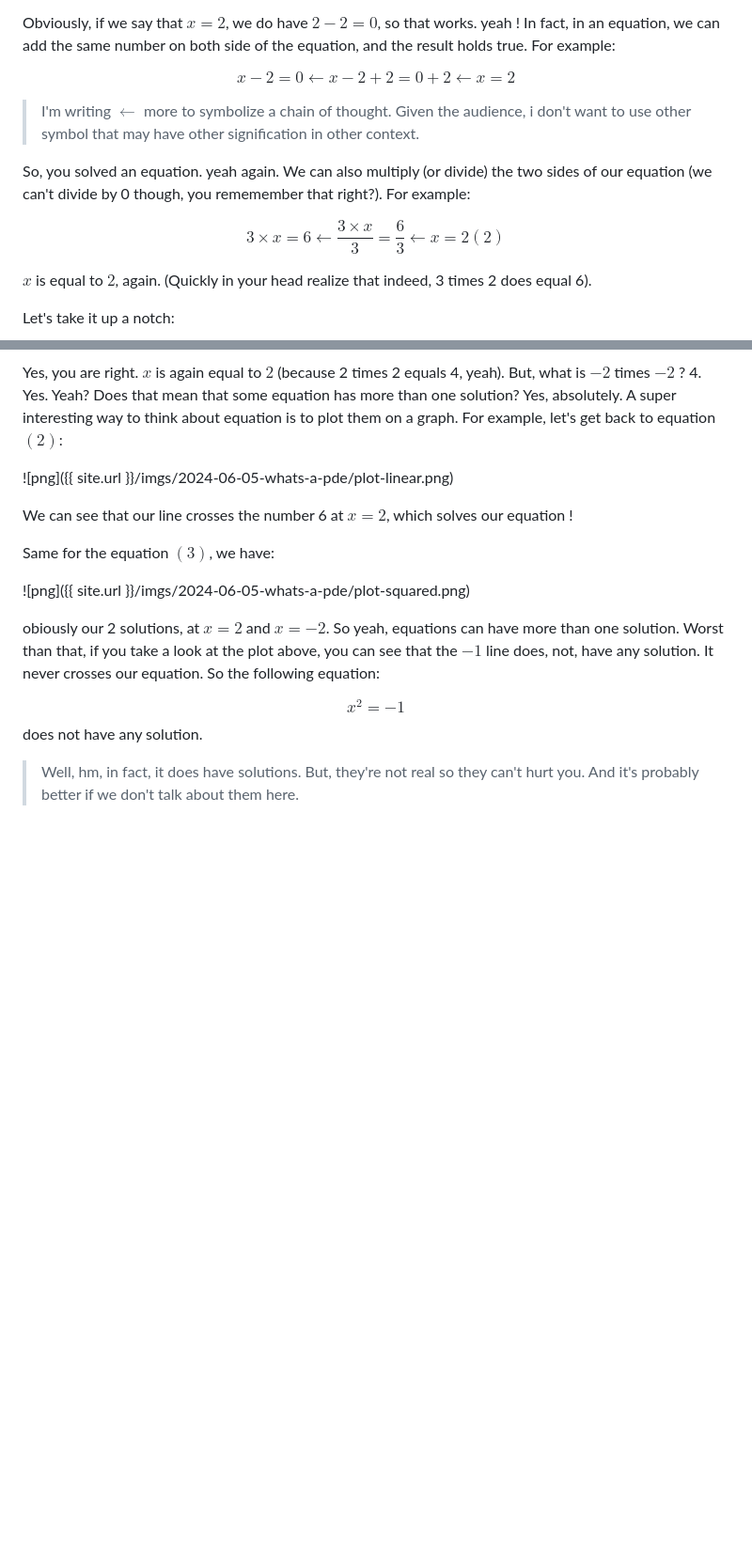
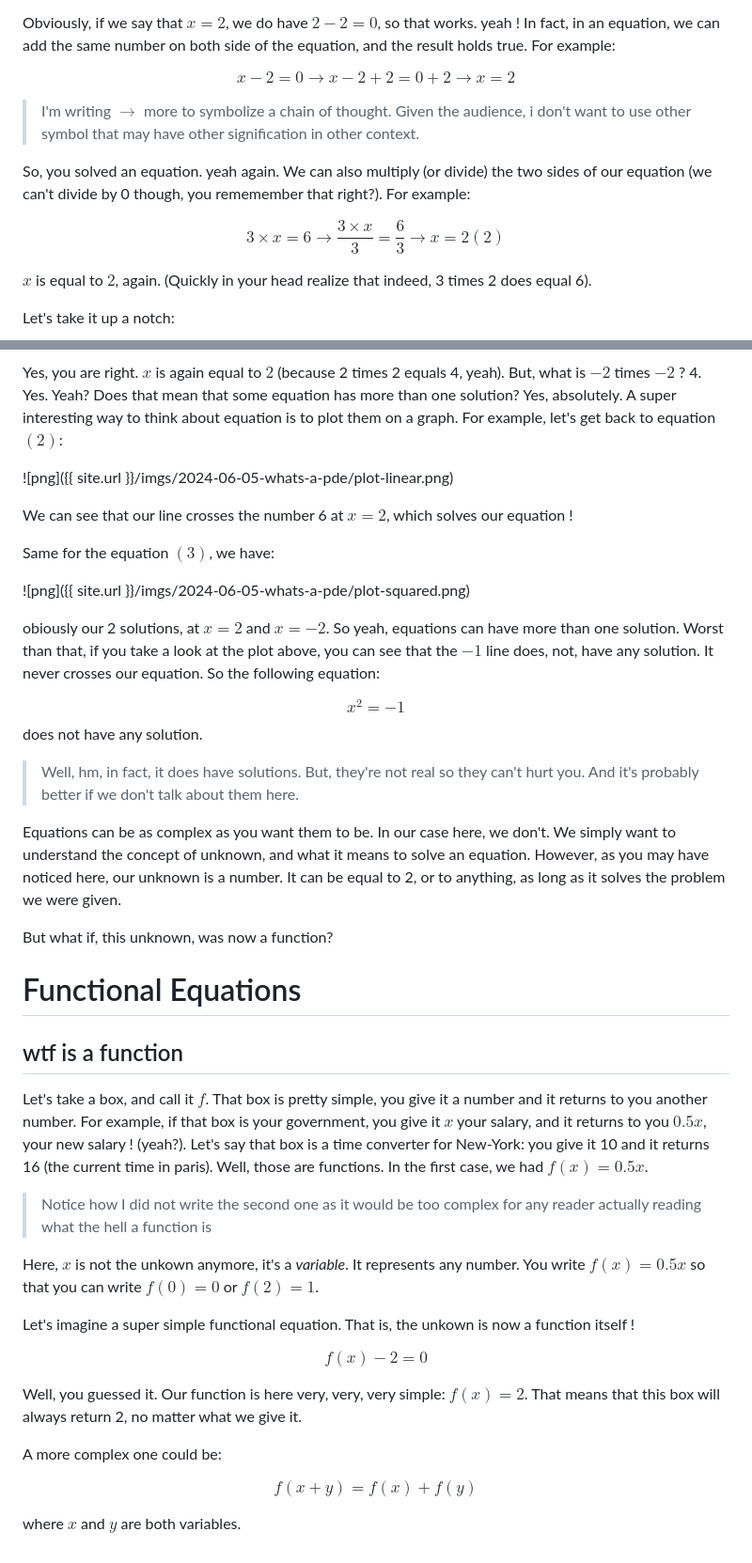
Before and after one commit to DonsetPG/DonsetPG.github.io, a Markdown page: drafts/posts/2024-06-05-whats-a-pde.md, 2 parts joined by grey strips. Shown at 94% size. Drawn GitHub-style; blank space fills up the shorter version.

Commit message:
feat: draft math

```diff
--- a/drafts/posts/2024-06-05-whats-a-pde.md
+++ b/drafts/posts/2024-06-05-whats-a-pde.md
@@ -64,14 +64,14 @@ $$x-2=0$$$
 Obviously, if we say that $x=2$, we do have $2-2=0$, so that works. yeah ! In fact, in an equation, we can add the same number on both side of the equation, and
 the result holds true. For example:
 
-$$x-2 = 0 \leftarrow x-2 +2 = 0 + 2 \leftarrow x=2$$
+$$x-2 = 0 \rightarrow x-2 +2 = 0 + 2 \rightarrow x=2$$
 
-> I'm writing $\leftarrow$ more to symbolize a chain of thought. Given the audience, i don't want to use other symbol that may have other signification in other context.
+> I'm writing $\rightarrow$ more to symbolize a chain of thought. Given the audience, i don't want to use other symbol that may have other signification in other context.
 
 So, you solved an equation. yeah again. We can also multiply (or divide) the two sides of our equation (we can't divide by 0 though, you rememember that right?).
 For example:
 
-$$3 \times x = 6 \leftarrow \frac{3 \times x}{3} = \frac{6}{3} \leftarrow x=2 (2)$$
+$$3 \times x = 6 \rightarrow \frac{3 \times x}{3} = \frac{6}{3} \rightarrow x=2 (2)$$
 
 $x$ is equal to $2$, again. (Quickly in your head realize that indeed, 3 times 2 does equal 6).
 
@@ -95,3 +95,30 @@ obiously our 2 solutions, at $x = 2$ and $x=-2$. So yeah, equations can have mor
 $$x^2 = -1$$ does not have any solution.
 
 > Well, hm, in fact, it does have solutions. But, they're not real so they can't hurt you. And it's probably better if we don't talk about them here.
+
+Equations can be as complex as you want them to be. In our case here, we don't. We simply want to understand the concept of unknown, and what it means to solve an equation. However, as you may have noticed here, our unknown is a number. It can be equal to 2, or to anything, as long as it solves the problem we were given.
+
+But what if, this unknown, was now a function?
+
+# Functional Equations
+
+## wtf is a function
+
+Let's take a box, and call it $f$. That box is pretty simple, you give it a number and it returns to you another number. For example, if that box is your government, you give it $x$ your salary, and it returns to you $0.5x$, your new salary ! (yeah?). Let's say that box is a time converter for New-York: you give it 10 and it returns 16 (the current time in paris).
+Well, those are functions. In the first case, we had $f(x) = 0.5x$.
+
+> Notice how I did not write the second one as it would be too complex for any reader actually reading what the hell a function is
+
+Here, $x$ is not the unkown anymore, it's a *variable*. It represents any number. You write $f(x) = 0.5x$ so that you can write $f(0) = 0$ or $f(2) = 1$.
+
+Let's imagine a super simple functional equation. That is, the unkown is now a function itself !
+
+$$ f(x) -2 = 0$$
+
+Well, you guessed it. Our function is here very, very, very simple: $f(x) = 2$. That means that this box will always return 2, no matter what we give it.
+
+A more complex one could be:
+
+$$f(x+y) = f(x) + f(y)$$
+
+where $x$ and $y$ are both variables.
```
